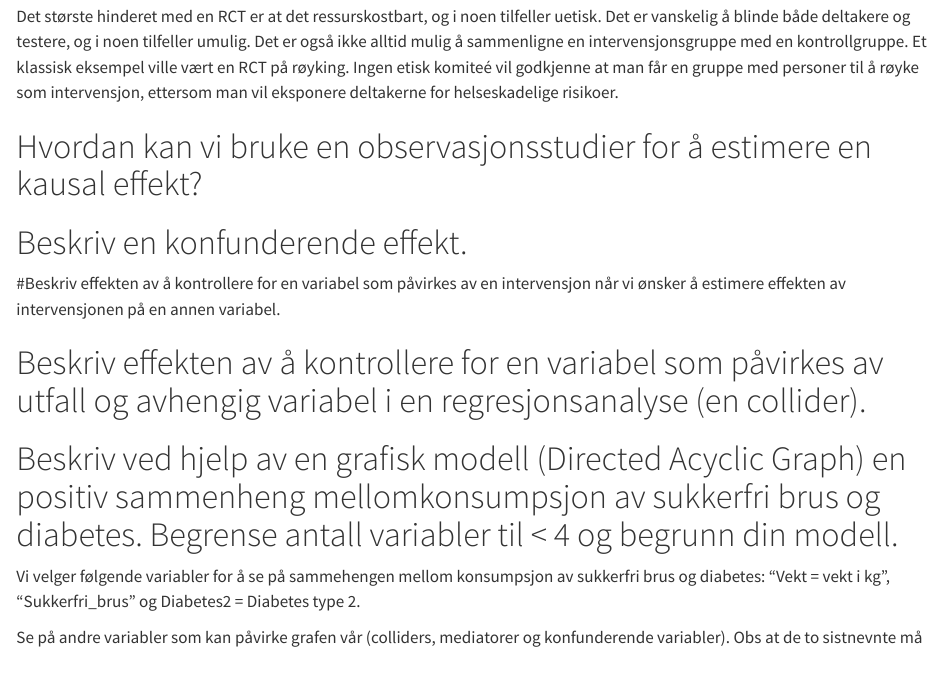
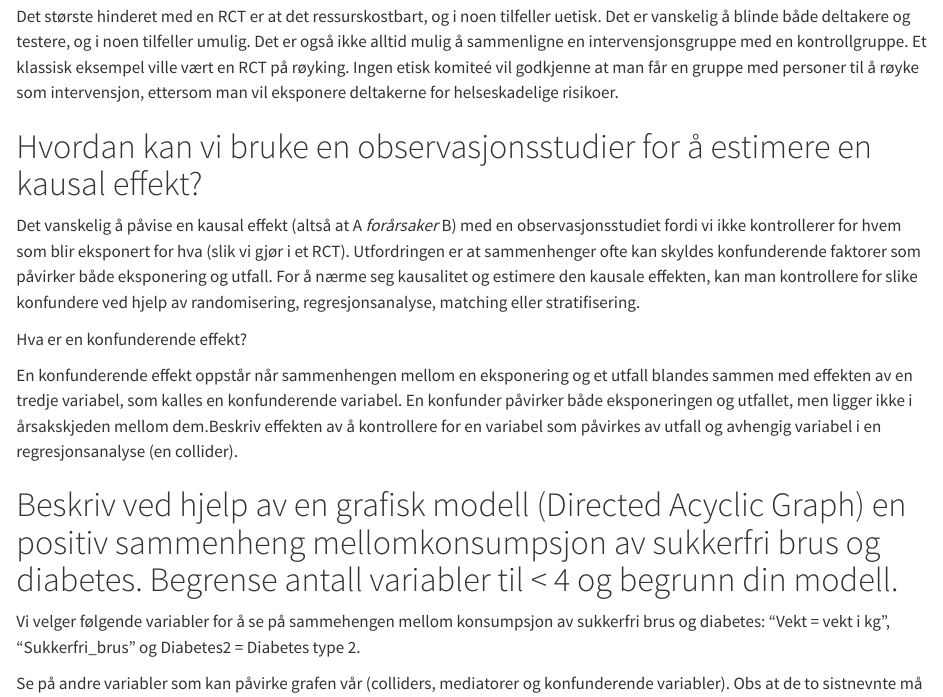
Before and after one commit to KetilBarstad/Arbeidskrav4, a Quarto document (Arbeidskrav4.qmd): the page in a window 1100 px wide, from 480 px down. Rendered offline with R 4.5, knitr and Pandoc in place of Quarto, with nearby package versions.

Commit message:
skrevet konfuder

```diff
--- a/Arbeidskrav4.qmd
+++ b/Arbeidskrav4.qmd
@@ -17,11 +17,11 @@ Det største hinderet med en RCT er at det ressurskostbart, og i noen tilfeller
 
 # Hvordan kan vi bruke en observasjonsstudier for å estimere en kausal effekt?
 
-# Beskriv en konfunderende effekt.
+Det vanskelig å påvise en kausal effekt (altså at A *forårsaker* B) med en observasjonsstudiet fordi vi ikke kontrollerer for hvem som blir eksponert for hva (slik vi gjør i et RCT). Utfordringen er at sammenhenger ofte kan skyldes konfunderende faktorer som påvirker både eksponering og utfall. For å nærme seg kausalitet og estimere den kausale effekten, kan man kontrollere for slike konfundere ved hjelp av randomisering, regresjonsanalyse, matching eller stratifisering.
 
-#Beskriv effekten av å kontrollere for en variabel som påvirkes av en intervensjon når vi ønsker å estimere effekten av intervensjonen på en annen variabel.
+Hva er en konfunderende effekt?
 
-# Beskriv effekten av å kontrollere for en variabel som påvirkes av utfall og avhengig variabel i en regresjonsanalyse (en collider).
+En konfunderende effekt oppstår når sammenhengen mellom en eksponering og et utfall blandes sammen med effekten av en tredje variabel, som kalles en konfunderende variabel. En konfunder påvirker både eksponeringen og utfallet, men ligger ikke i årsakskjeden mellom dem.Beskriv effekten av å kontrollere for en variabel som påvirkes av utfall og avhengig variabel i en regresjonsanalyse (en collider).
 
 # Beskriv ved hjelp av en grafisk modell (Directed Acyclic Graph) en positiv sammenheng mellomkonsumpsjon av sukkerfri brus og diabetes. Begrense antall variabler til \< 4 og begrunn din modell.
 
```
Also changed, not shown: Arbeidskrav4.qmd (10 more changed lines).
